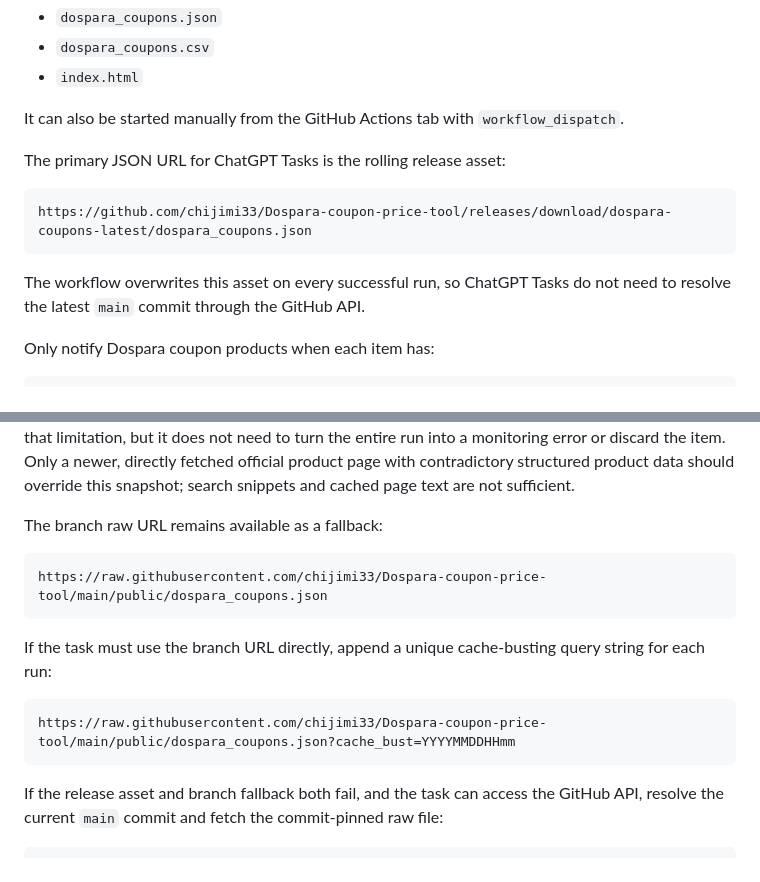
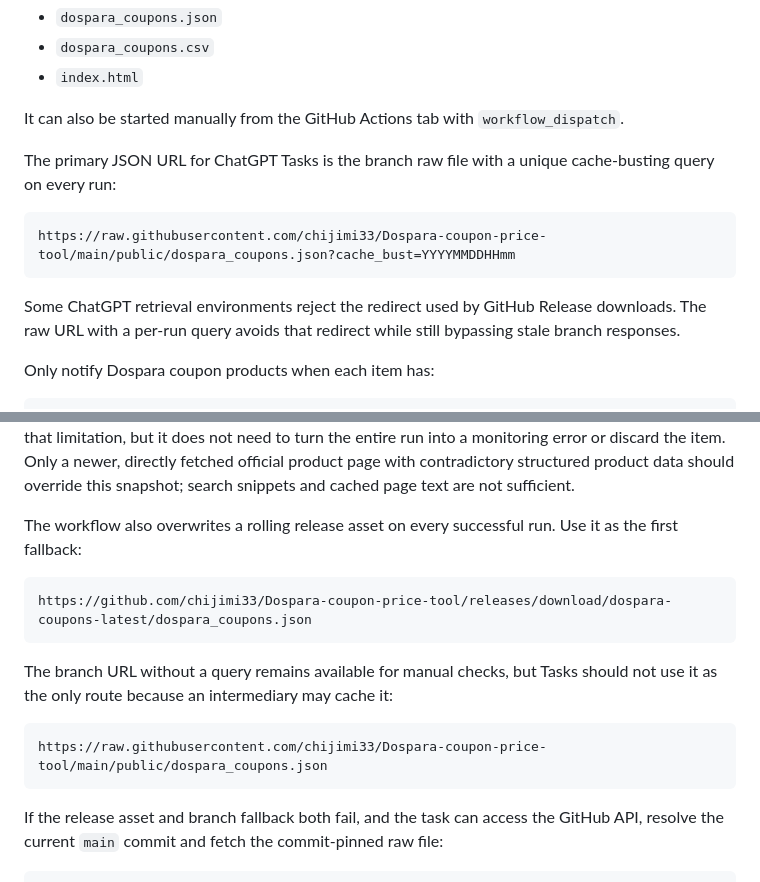
Before and after one commit to chijimi33/Dospara-coupon-price-tool, a Markdown page: README.md, 2 parts joined by grey strips. GitHub-like rendering.

Commit message:
Use raw JSON first for ChatGPT Tasks

````diff
--- a/README.md
+++ b/README.md
@@ -116,13 +116,13 @@ The workflow in `.github/workflows/publish-dospara-coupons.yml` runs every 6 hou
 
 It can also be started manually from the GitHub Actions tab with `workflow_dispatch`.
 
-The primary JSON URL for ChatGPT Tasks is the rolling release asset:
+The primary JSON URL for ChatGPT Tasks is the branch raw file with a unique cache-busting query on every run:
 
 ```text
-https://github.com/chijimi33/Dospara-coupon-price-tool/releases/download/dospara-coupons-latest/dospara_coupons.json
+https://raw.githubusercontent.com/chijimi33/Dospara-coupon-price-tool/main/public/dospara_coupons.json?cache_bust=YYYYMMDDHHmm
 ```
 
-The workflow overwrites this asset on every successful run, so ChatGPT Tasks do not need to resolve the latest `main` commit through the GitHub API.
+Some ChatGPT retrieval environments reject the redirect used by GitHub Release downloads. The raw URL with a per-run query avoids that redirect while still bypassing stale branch responses.
 
 Only notify Dospara coupon products when each item has:
 
@@ -136,16 +136,16 @@ Treat `coupon_verified: false`, `null`, or a missing field as not notification-e
 
 For a fresh item with `coupon_verified: true`, `product_page_product_id` matching `product_id`, and a recent `product_page_verified_at`, the JSON already contains a successful product-page check performed by GitHub Actions. A ChatGPT Task that cannot reopen the same product page may report that limitation, but it does not need to turn the entire run into a monitoring error or discard the item. Only a newer, directly fetched official product page with contradictory structured product data should override this snapshot; search snippets and cached page text are not sufficient.
 
-The branch raw URL remains available as a fallback:
+The workflow also overwrites a rolling release asset on every successful run. Use it as the first fallback:
+
+```text
+https://github.com/chijimi33/Dospara-coupon-price-tool/releases/download/dospara-coupons-latest/dospara_coupons.json
+```
+
+The branch URL without a query remains available for manual checks, but Tasks should not use it as the only route because an intermediary may cache it:
 
 ```text
 https://raw.githubusercontent.com/chijimi33/Dospara-coupon-price-tool/main/public/dospara_coupons.json
-```
-
-If the task must use the branch URL directly, append a unique cache-busting query string for each run:
-
-```text
-https://raw.githubusercontent.com/chijimi33/Dospara-coupon-price-tool/main/public/dospara_coupons.json?cache_bust=YYYYMMDDHHmm
 ```
 
 If the release asset and branch fallback both fail, and the task can access the GitHub API, resolve the current `main` commit and fetch the commit-pinned raw file:
````
